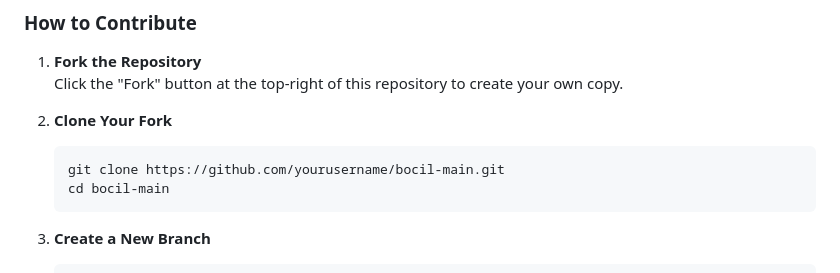
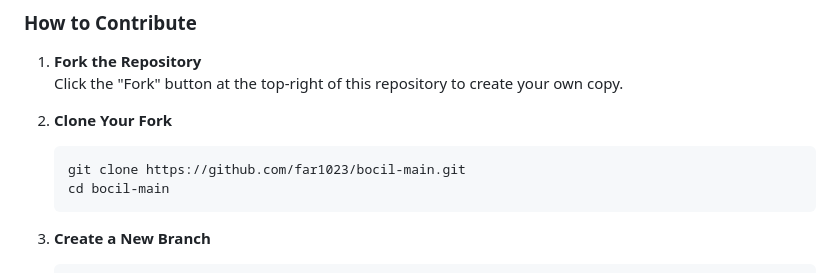
Before and after one commit to far1023/bocil-main, a Markdown page: README.md, the part around the change. GitHub-like rendering.

````diff
--- a/README.md
+++ b/README.md
@@ -77,7 +77,7 @@ This project is open-source and welcomes contributions! Here's how you can help
 2. **Clone Your Fork**
 
    ```bash
-   git clone https://github.com/yourusername/bocil-main.git
+   git clone https://github.com/far1023/bocil-main.git
    cd bocil-main
    ```
 
````
